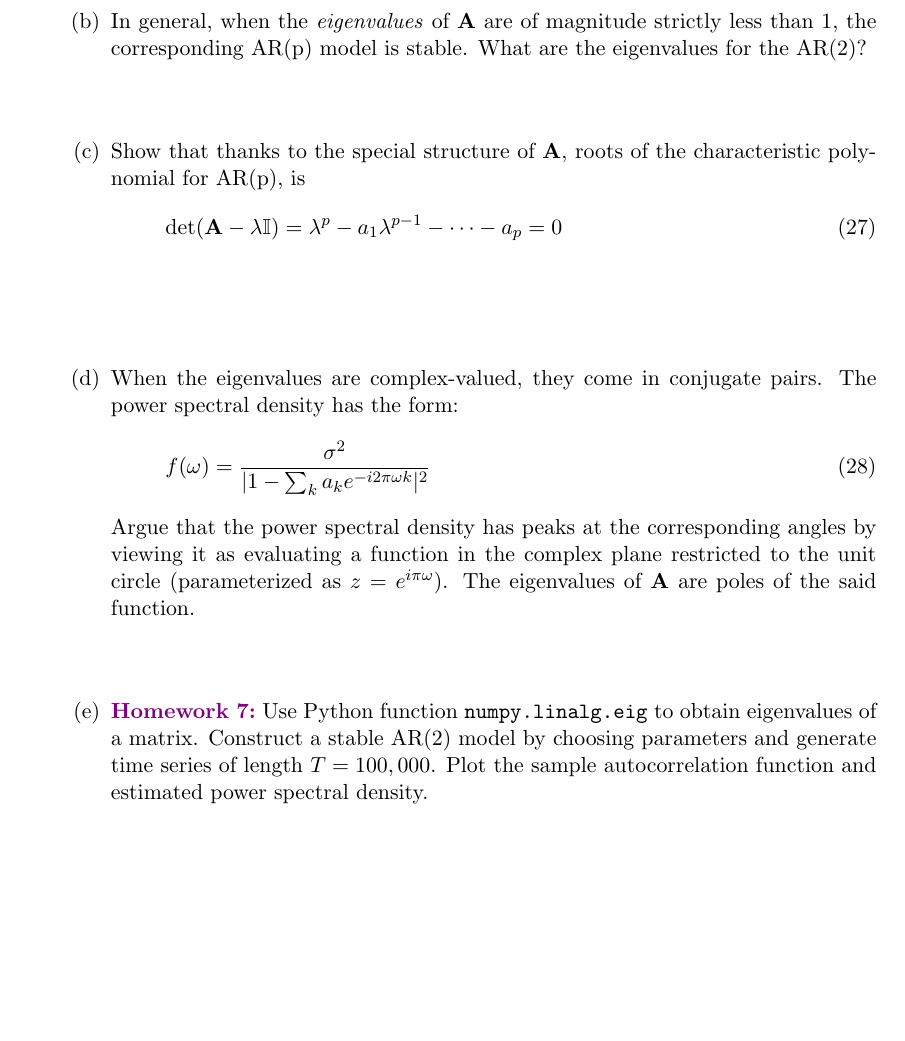
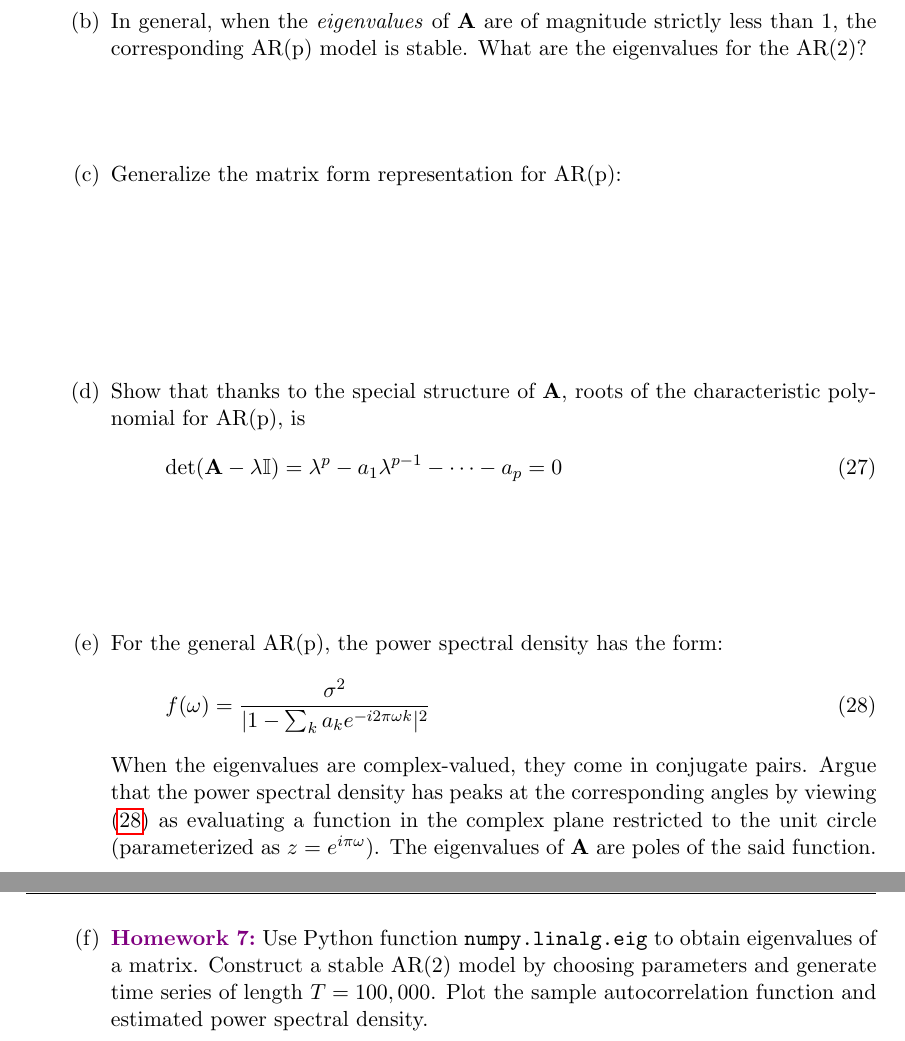
Before and after one commit to memming/temporal-neural-data-lectures, a LaTeX problem sheet (lecture_worksheet.tex): part of page 10 of 16 before the commit and two parts of pages 10 and 11 of 16 after it, the two joined at a grey line, cut so that both start at the same text, the shorter picture padded with empty space. Compiled offline with pdfLaTeX.

Commit message:
tweaking AR(p) formulation

```diff
--- a/lecture_worksheet.tex
+++ b/lecture_worksheet.tex
@@ -455,19 +453,23 @@ The Python package scipy has the commands  \texttt{scipy.signal.welch} and  \tex
 \end{tcolorbox}
     \part In general, when the \textit{eigenvalues} of $\mathbf{A}$ are of magnitude strictly less than 1, the corresponding AR(p) model is stable. What are the eigenvalues for the AR(2)?
     \vspace{\stretch{0.5}}
+    \part Generalize the matrix form representation for AR(p):
+    \vspace{\stretch{1}}
     \part Show that thanks to the special structure of $\mathbf{A}$, roots of the characteristic polynomial for AR(p), is
 \begin{align}
 	\det ({\mathbf{A} - \lambda\identity}) &= \lambda^p - a_1 \lambda^{p-1} - \cdots - a_p = 0
 \end{align}
     \vspace{\stretch{0.5}}
-    \part When the eigenvalues are complex-valued, they come in conjugate pairs.
-	The power spectral density has the form:
-\begin{align}
+    \part For the general AR(p), the power spectral density has the form:
+\begin{align}\label{eq:arp:psd}
     f(\omega)
 	&= \frac{\sigma^2}{\abs{1 - \sum_k a_k e^{-i 2 \pi \omega k}}^2}
 \end{align}
-	Argue that the power spectral density has peaks at the corresponding angles by viewing it as evaluating a function in the complex plane restricted to the unit circle (parameterized as $z = e^{i\pi\omega}$). The eigenvalues of $\mathbf{A}$ are poles of the said function.
-    \vspace{\stretch{0.5}}
+    When the eigenvalues are complex-valued, they come in conjugate pairs.
+    Argue that the power spectral density has peaks at the corresponding angles by viewing \eqref{eq:arp:psd} as evaluating a function in the complex plane restricted to the unit circle (parameterized as $z = e^{i\pi\omega}$).
+    The eigenvalues of $\mathbf{A}$ are poles of the said function.
+    \vspace{\stretch{1}}
+\newpage
     \part \label{hw:ar2_sim} \homework
 \ifMATLAB
  Use MATLAB function \texttt{eig} to obtain eigenvalues of a matrix.
@@ -476,7 +478,6 @@ The Python package scipy has the commands  \texttt{scipy.signal.welch} and  \tex
 \fi
     %(These eigenvalues are usually called the roots of the characteristic polynomial in the field of signal processing.)
     Construct a stable AR(2) model by choosing parameters and generate time series of length $T=100,000$. Plot the sample autocorrelation function and estimated power spectral density.
-\newpage
     \part Another way of writing the AR(2) as matrix equations is,
     \begin{align}\label{eq:ar2:row}
 	X_t &= \begin{bmatrix} a_1 & a_2 \end{bmatrix}
```
Also changed, not shown: lecture_worksheet.tex (4 more changed lines).
